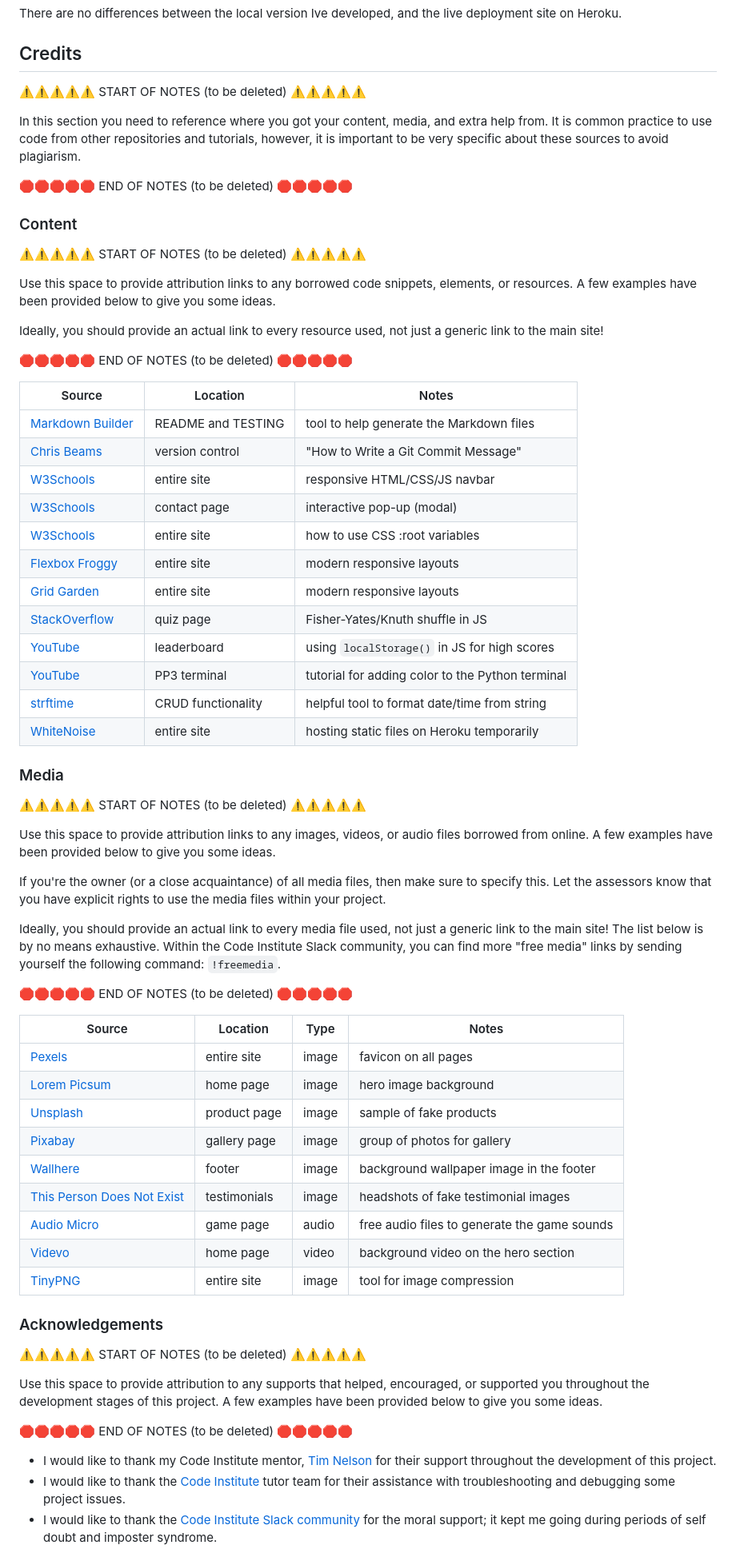
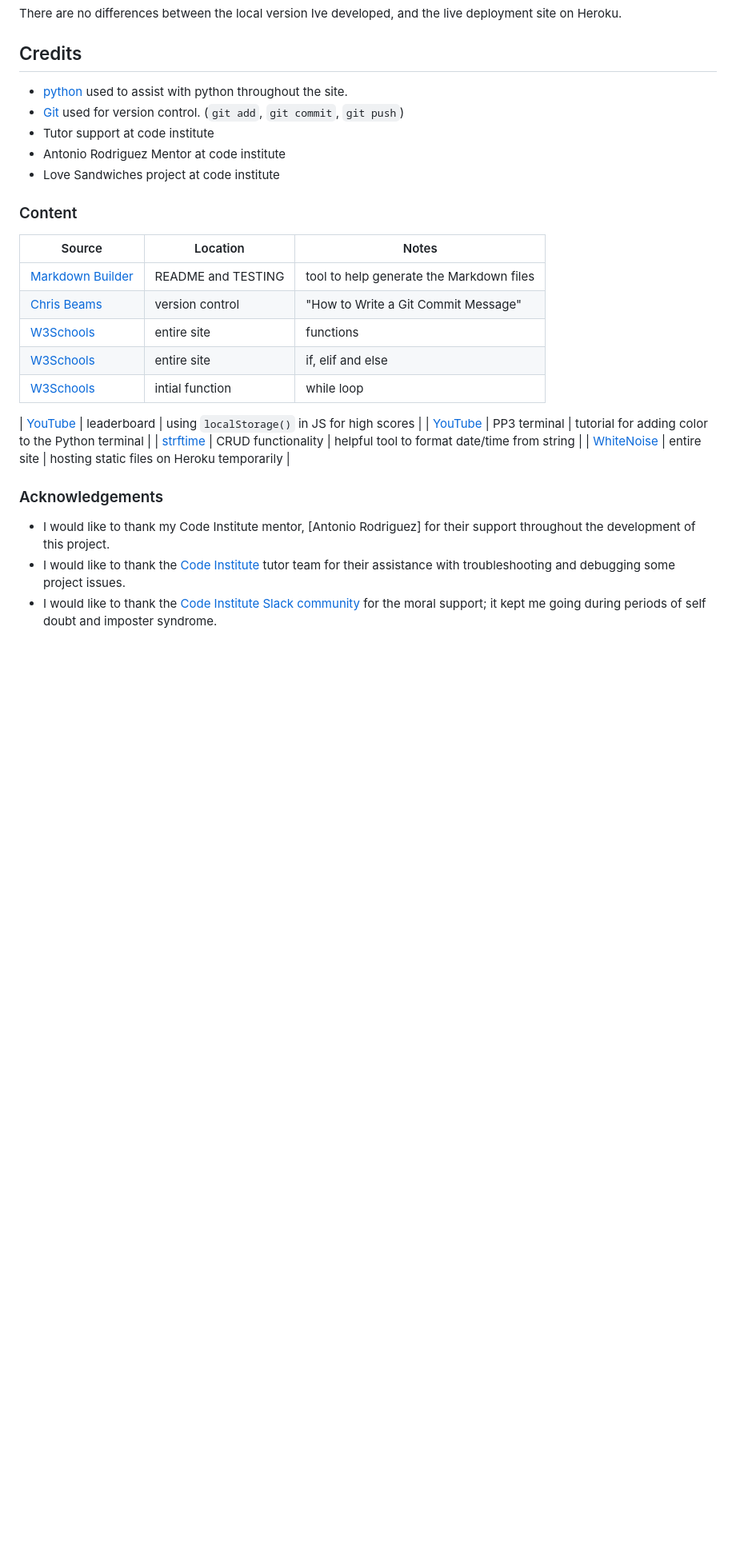
Before and after one commit to Code-Institute-Submissions/Pimmz-Project-3, a Markdown page: README.md, the part around the change printed below. Shown: that part at 80% size. GitHub-like rendering; blank space fills up the shorter version.

```diff
--- a/README.md
+++ b/README.md
@@ -217,77 +228,30 @@ There are no differences between the local version Ive developed, and the live d
 
 ## Credits
 
-⚠️⚠️⚠️⚠️⚠️ START OF NOTES (to be deleted) ⚠️⚠️⚠️⚠️⚠️
-
-In this section you need to reference where you got your content, media, and extra help from.
-It is common practice to use code from other repositories and tutorials,
-however, it is important to be very specific about these sources to avoid plagiarism.
-
-🛑🛑🛑🛑🛑 END OF NOTES (to be deleted) 🛑🛑🛑🛑🛑
+- [python](https://www.w3schools.com/python/default.asp) used to assist with python throughout the site.
+- [Git](https://git-scm.com) used for version control. (`git add`, `git commit`, `git push`)
+- Tutor support at code institute
+- Antonio Rodriguez Mentor at code institute
+- Love Sandwiches project at code institute
 
 ### Content
-
-⚠️⚠️⚠️⚠️⚠️ START OF NOTES (to be deleted) ⚠️⚠️⚠️⚠️⚠️
-
-Use this space to provide attribution links to any borrowed code snippets, elements, or resources.
-A few examples have been provided below to give you some ideas.
-
-Ideally, you should provide an actual link to every resource used, not just a generic link to the main site!
-
-🛑🛑🛑🛑🛑 END OF NOTES (to be deleted) 🛑🛑🛑🛑🛑
 
 | Source | Location | Notes |
 | --- | --- | --- |
 | [Markdown Builder](https://traveltimn.github.io/markdown-builder) | README and TESTING | tool to help generate the Markdown files |
 | [Chris Beams](https://chris.beams.io/posts/git-commit) | version control | "How to Write a Git Commit Message" |
-| [W3Schools](https://www.w3schools.com/howto/howto_js_topnav_responsive.asp) | entire site | responsive HTML/CSS/JS navbar |
-| [W3Schools](https://www.w3schools.com/howto/howto_css_modals.asp) | contact page | interactive pop-up (modal) |
-| [W3Schools](https://www.w3schools.com/css/css3_variables.asp) | entire site | how to use CSS :root variables |
-| [Flexbox Froggy](https://flexboxfroggy.com/) | entire site | modern responsive layouts |
-| [Grid Garden](https://cssgridgarden.com) | entire site | modern responsive layouts |
-| [StackOverflow](https://stackoverflow.com/a/2450976) | quiz page | Fisher-Yates/Knuth shuffle in JS |
+| [W3Schools](https://www.w3schools.com/python/default.asp) | entire site | functions |
+| [W3Schools](https://www.w3schools.com/python/python_conditions.asp) | entire site | if, elif and else  |
+| [W3Schools](https://www.w3schools.com/python/python_while_loops.asp) | intial function | while loop |
+
+
 | [YouTube](https://www.youtube.com/watch?v=YL1F4dCUlLc) | leaderboard | using `localStorage()` in JS for high scores |
 | [YouTube](https://www.youtube.com/watch?v=u51Zjlnui4Y) | PP3 terminal | tutorial for adding color to the Python terminal |
 | [strftime](https://strftime.org) | CRUD functionality | helpful tool to format date/time from string |
 | [WhiteNoise](http://whitenoise.evans.io) | entire site | hosting static files on Heroku temporarily |
 
-### Media
-
-⚠️⚠️⚠️⚠️⚠️ START OF NOTES (to be deleted) ⚠️⚠️⚠️⚠️⚠️
-
-Use this space to provide attribution links to any images, videos, or audio files borrowed from online.
-A few examples have been provided below to give you some ideas.
-
-If you're the owner (or a close acquaintance) of all media files, then make sure to specify this.
-Let the assessors know that you have explicit rights to use the media files within your project.
-
-Ideally, you should provide an actual link to every media file used, not just a generic link to the main site!
-The list below is by no means exhaustive. Within the Code Institute Slack community, you can find more "free media" links
-by sending yourself the following command: `!freemedia`.
-
-🛑🛑🛑🛑🛑 END OF NOTES (to be deleted) 🛑🛑🛑🛑🛑
-
-| Source | Location | Type | Notes |
-| --- | --- | --- | --- |
-| [Pexels](https://www.pexels.com) | entire site | image | favicon on all pages |
-| [Lorem Picsum](https://picsum.photos) | home page | image | hero image background |
-| [Unsplash](https://unsplash.com) | product page | image | sample of fake products |
-| [Pixabay](https://pixabay.com) | gallery page | image | group of photos for gallery |
-| [Wallhere](https://wallhere.com) | footer | image | background wallpaper image in the footer |
-| [This Person Does Not Exist](https://thispersondoesnotexist.com) | testimonials | image | headshots of fake testimonial images |
-| [Audio Micro](https://www.audiomicro.com/free-sound-effects) | game page | audio | free audio files to generate the game sounds |
-| [Videvo](https://www.videvo.net/) | home page | video | background video on the hero section |
-| [TinyPNG](https://tinypng.com) | entire site | image | tool for image compression |
-
 ### Acknowledgements
 
-⚠️⚠️⚠️⚠️⚠️ START OF NOTES (to be deleted) ⚠️⚠️⚠️⚠️⚠️
-
-Use this space to provide attribution to any supports that helped, encouraged, or supported you throughout the development stages of this project.
-A few examples have been provided below to give you some ideas.
-
-🛑🛑🛑🛑🛑 END OF NOTES (to be deleted) 🛑🛑🛑🛑🛑
-
-- I would like to thank my Code Institute mentor, [Tim Nelson](https://github.com/TravelTimN) for their support throughout the development of this project.
+- I would like to thank my Code Institute mentor, [Antonio Rodriguez] for their support throughout the development of this project.
 - I would like to thank the [Code Institute](https://codeinstitute.net) tutor team for their assistance with troubleshooting and debugging some project issues.
 - I would like to thank the [Code Institute Slack community](https://code-institute-room.slack.com) for the moral support; it kept me going during periods of self doubt and imposter syndrome.
```
Also changed, not shown: other parts of README.md (+38 -28 lines), documentation/direction.png (added), documentation/function.png (added), documentation/reward.png (added), documentation/word.png (added).
